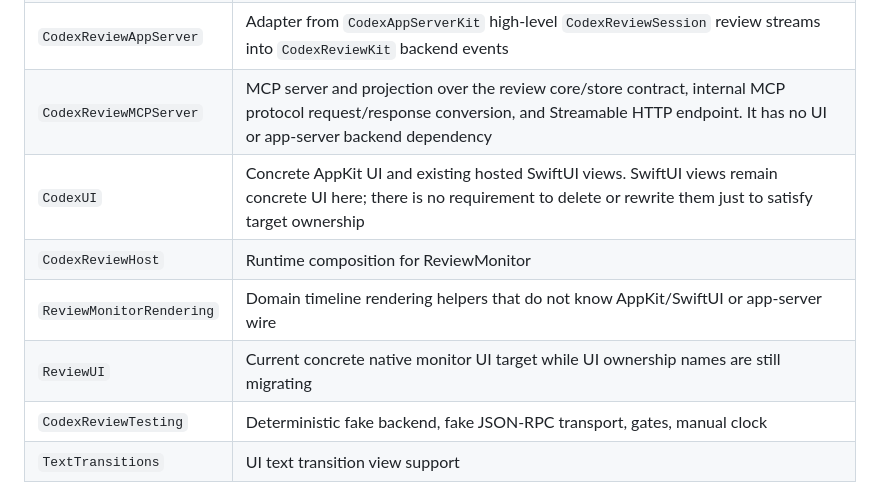
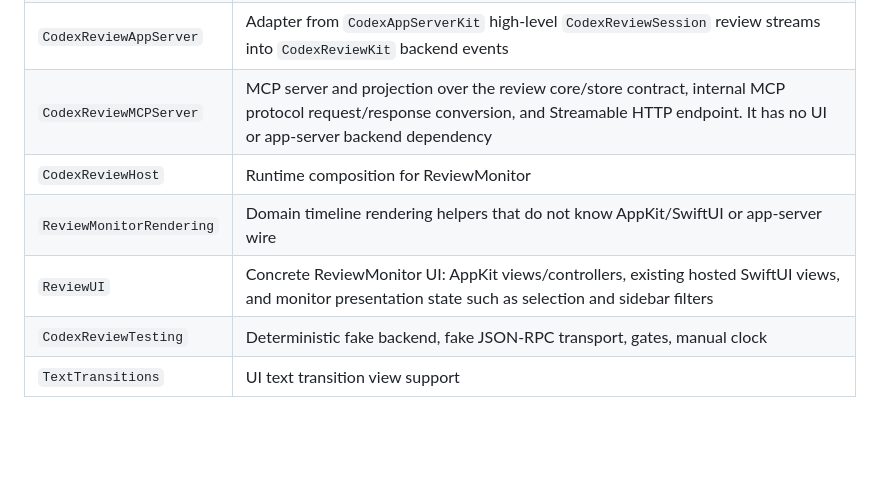
Before and after one commit to lynnswap/CodexReviewKit, a Markdown page: Docs/architecture.md, the part around the change. Drawn GitHub-style; blank space fills up the shorter version.

Commit message:
docs: align architecture targets with implementation

```diff
--- a/Docs/architecture.md
+++ b/Docs/architecture.md
@@ -31,10 +31,9 @@ This table describes intended ownership.
 | `CodexReviewKit` | Review semantic core, identifiers, kinds, runs, jobs, timeline, parsing, application store/use-case primitives, `CodexReviewStore`, `CodexReviewStoreBackend`, auth/settings/runtime product state, and legacy log compatibility projections. It has no app-server wire, UI, or MCP dependencies |
 | `CodexReviewAppServer` | Adapter from `CodexAppServerKit` high-level `CodexReviewSession` review streams into `CodexReviewKit` backend events |
 | `CodexReviewMCPServer` | MCP server and projection over the review core/store contract, internal MCP protocol request/response conversion, and Streamable HTTP endpoint. It has no UI or app-server backend dependency |
-| `CodexUI` | Concrete AppKit UI and existing hosted SwiftUI views. SwiftUI views remain concrete UI here; there is no requirement to delete or rewrite them just to satisfy target ownership |
 | `CodexReviewHost` | Runtime composition for ReviewMonitor |
 | `ReviewMonitorRendering` | Domain timeline rendering helpers that do not know AppKit/SwiftUI or app-server wire |
-| `ReviewUI` | Current concrete native monitor UI target while UI ownership names are still migrating |
+| `ReviewUI` | Concrete ReviewMonitor UI: AppKit views/controllers, existing hosted SwiftUI views, and monitor presentation state such as selection and sidebar filters |
 | `CodexReviewTesting` | Deterministic fake backend, fake JSON-RPC transport, gates, manual clock |
 | `TextTransitions` | UI text transition view support |
 
```
